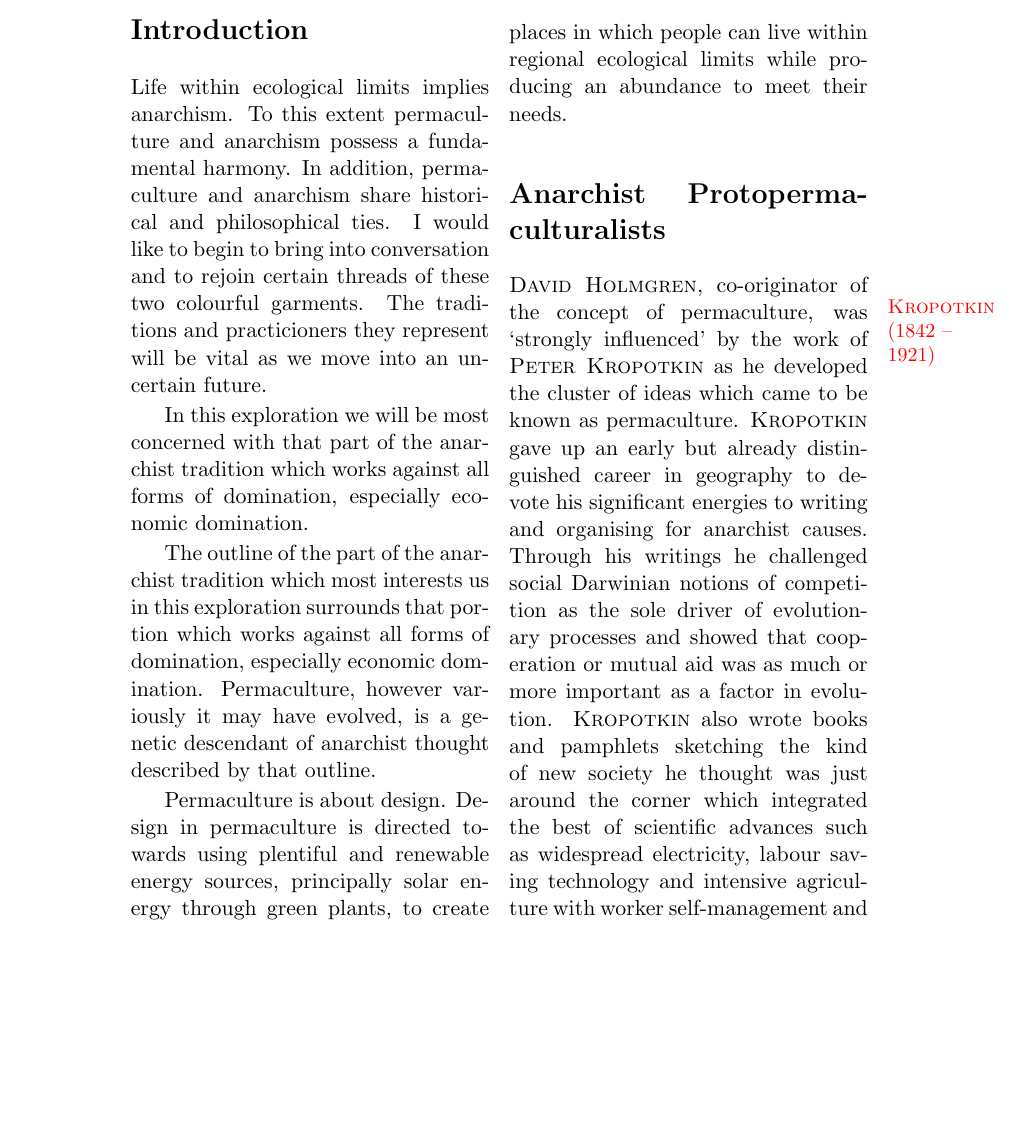
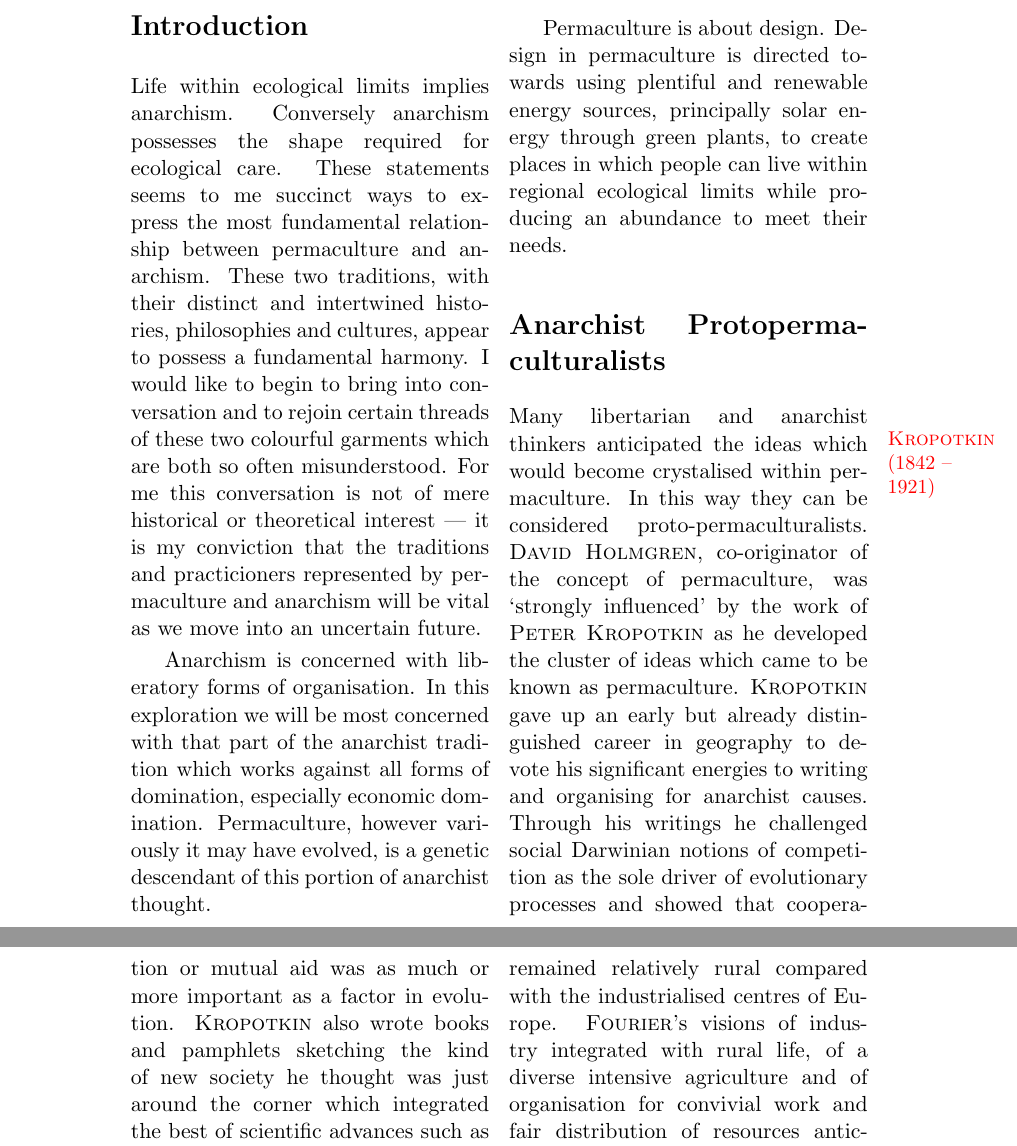
Before and after one commit to ptpermaculture/anarchism_and_permaculture, a LaTeX document (anarchism_and_permaculture.tex): part of page 1 of 5 before the commit and two parts of pages 1 and 2 of 5 after it, the two joined at a grey line, cut so that both start at the same text, the shorter picture padded with empty space. Compiled offline with pdfLaTeX.

Commit message:
edited introduction according to Megan's comments and added dvi and log files.

```diff
--- a/anarchism_and_permaculture.tex
+++ b/anarchism_and_permaculture.tex
@@ -19,16 +19,14 @@
 \begin{multicols*}{2}
 
 \section*{Introduction}
-Life within ecological limits implies anarchism.  To this extent permaculture and anarchism possess a fundamental harmony.  In addition, permaculture and anarchism share historical and philosophical ties.  I would like to begin to bring into conversation and to rejoin certain threads of these two colourful garments.  The traditions and practicioners they represent will be vital as we move into an uncertain future.
+Life within ecological limits implies anarchism. Conversely anarchism possesses the shape required for ecological care.  These statements seems to me succinct ways to express the most fundamental relationship between permaculture and anarchism. These two traditions, with their distinct and intertwined histories, philosophies and cultures, appear to possess a fundamental harmony.  I would like to begin to bring into conversation and to rejoin certain threads of these two colourful garments which are both so often misunderstood.  For me this conversation is not of mere historical or theoretical interest --- it is my conviction that the traditions and practicioners represented by permaculture and anarchism will be vital as we move into an uncertain future.
 
-In this exploration we will be most concerned with that part of the anarchist tradition which works against all forms of domination, especially economic domination.
-
-The outline of the part of the anarchist tradition which most interests us in this exploration surrounds that portion which works against all forms of domination, especially economic domination.  Permaculture, however variously it may have evolved, is a genetic descendant of anarchist thought described by that outline.
+Anarchism is concerned with liberatory forms of organisation. In this exploration we will be most concerned with that part of the anarchist tradition which works against all forms of domination, especially economic domination. Permaculture, however variously it may have evolved, is a genetic descendant of this portion of anarchist thought.
 
 Permaculture is about design.  Design in permaculture is directed towards using plentiful and renewable energy sources, principally solar energy through green plants, to create places in which people can live within regional ecological limits while producing an abundance to meet their needs.
 
 \section*{Anarchist Protopermaculturalists}
-\marginnote[left]{\small{\textsc{Kropotkin} (1842 -- 1921)}} \textsc{David Holmgren}, co-originator of the concept of permaculture, was `strongly influenced' by the work of \textsc{Peter Kropotkin} as he developed the cluster of ideas which came to be known as permaculture.  \textsc{Kropotkin} gave up an early but already distinguished career in geography to devote his significant energies to writing and organising for anarchist causes. Through his writings he challenged social Darwinian notions of competition as the sole driver of evolutionary processes and showed that cooperation or mutual aid was as much or more important as a factor in evolution.  \textsc{Kropotkin} also wrote books and pamphlets sketching the kind of new society he thought was just around the corner which integrated the best of scientific advances such as widespread electricity, labour saving technology and intensive agriculture with worker self-management and federerated communes.  \textsc{Kropotkin}'s ideas --- that cooperation is evolutionarily successful and that there is a possible synthesis of the best of industrial and pre-industrial life --- are foundational to permaculture.
+\marginnote[left]{\small{\textsc{Kropotkin} (1842 -- 1921)}} Many libertarian and anarchist thinkers anticipated the ideas which would become crystalised within permaculture.  In this way they can be considered proto-permaculturalists. \textsc{David Holmgren}, co-originator of the concept of permaculture, was `strongly influenced' by the work of \textsc{Peter Kropotkin} as he developed the cluster of ideas which came to be known as permaculture.  \textsc{Kropotkin} gave up an early but already distinguished career in geography to devote his significant energies to writing and organising for anarchist causes. Through his writings he challenged social Darwinian notions of competition as the sole driver of evolutionary processes and showed that cooperation or mutual aid was as much or more important as a factor in evolution.  \textsc{Kropotkin} also wrote books and pamphlets sketching the kind of new society he thought was just around the corner which integrated the best of scientific advances such as widespread electricity, labour saving technology and intensive agriculture with worker self-management and federerated communes.  \textsc{Kropotkin}'s ideas --- that cooperation is evolutionarily successful and that there is a possible synthesis of the best of industrial and pre-industrial life --- are foundational to permaculture.
 
 \marginnote{\small{\textsc{Fourier} (1772 -- 1837) and the \textsc{Nihilists}}}  Permaculture's ties with the broad libertarian tradition are longer, however.  \textsc{Kropotkin} was amongst the most prominent of the russian \textsc{Nihilists}. Many of the \textsc{Nihilists} had been influenced by the ideas of \textsc{Charles Fourier}, an early libertarian thinker. \textsc{Fourier} writes that:
 
```
